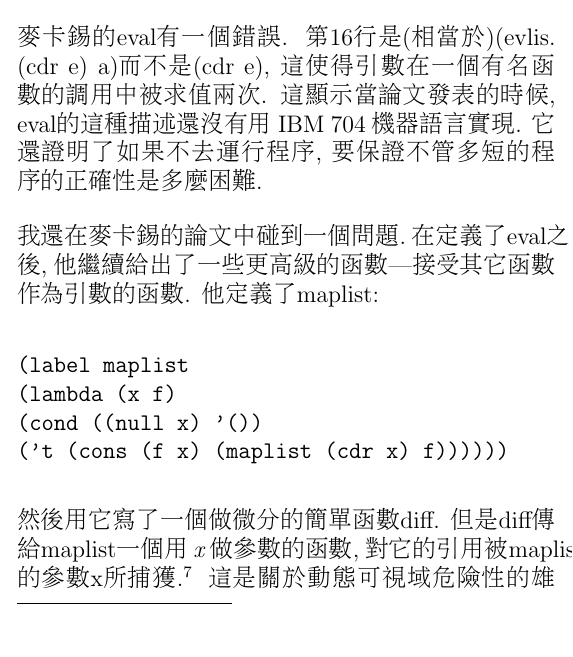
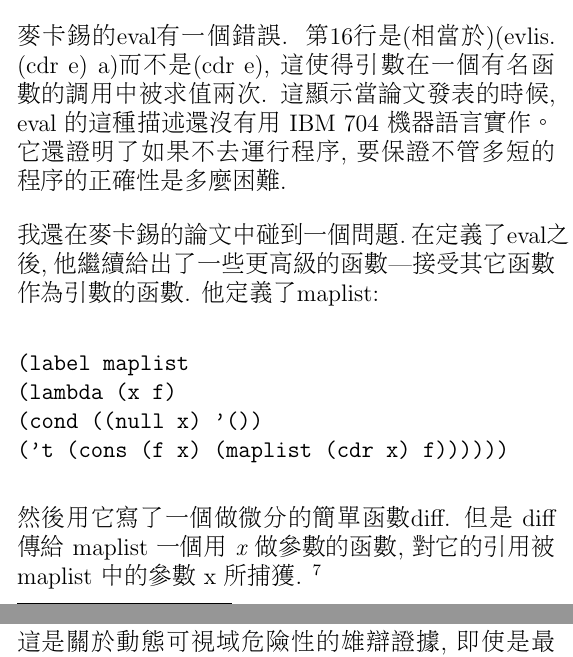
Before and after one commit to descent/latex_doc, a LaTeX document (the_roots_of_lisp_chinese/roots_of_lisp_tc.tex): part of page 25 of 26 before the commit and two parts of pages 25 and 26 of 26 after it, the two joined at a grey line, cut so that both start at the same text. Compiled offline with pdfLaTeX.

Commit message:
little modify

```diff
--- a/the_roots_of_lisp_chinese/roots_of_lisp_tc.tex
+++ b/the_roots_of_lisp_chinese/roots_of_lisp_tc.tex
@@ -673,7 +674,7 @@
 第16行是(相當於)(evlis.  (cdr e) a)而不是(cdr e),
 這使得引數在一個有名函數的調用中被求值兩次.
 這顯示當論文發表的時候,
-eval的這種描述還沒有用 IBM 704 機器語言實現.
+eval 的這種描述還沒有用 IBM 704 機器語言實作。
 它還證明了如果不去運行程序,
 要保證不管多短的程序的正確性是多麼困難.
 
@@ -688,12 +689,13 @@
 ('t (cons (f x) (maplist (cdr x) f))))))
 \end{verbatim}
 然後用它寫了一個做微分的簡單函數diff.
-但是diff傳給maplist一個用 {\it x} 做參數的函數,
-對它的引用被maplist中的參數x所捕獲.\footnote{當代的Lisp程序員在這兒會用
-mapcar 代替 maplist.
+但是 diff 傳給 maplist 一個用 {\it x} 做參數的函數,
+對它的引用被 maplist 中的參數 x 所捕獲.
+\footnote{當代的 Lisp 程序員在這兒會用 mapcar 代替 maplist.
 這個例子解開了一個謎團:
 maplist 為什麼會在 Common Lisp 中.
 它是最早的映射函數, mapcar 是後來增加的.}
+
 這是關於動態可視域危險性的雄辯證據,
 即使是最早的更高級函數的例子也因為它而出錯.
 可能麥卡錫在1960年還沒有充分意識到動態可視域的含意。動態可視域令人驚異地在
```
Also changed, not shown: the_roots_of_lisp_chinese/roots_of_lisp_tc.tex (1 more changed lines).
